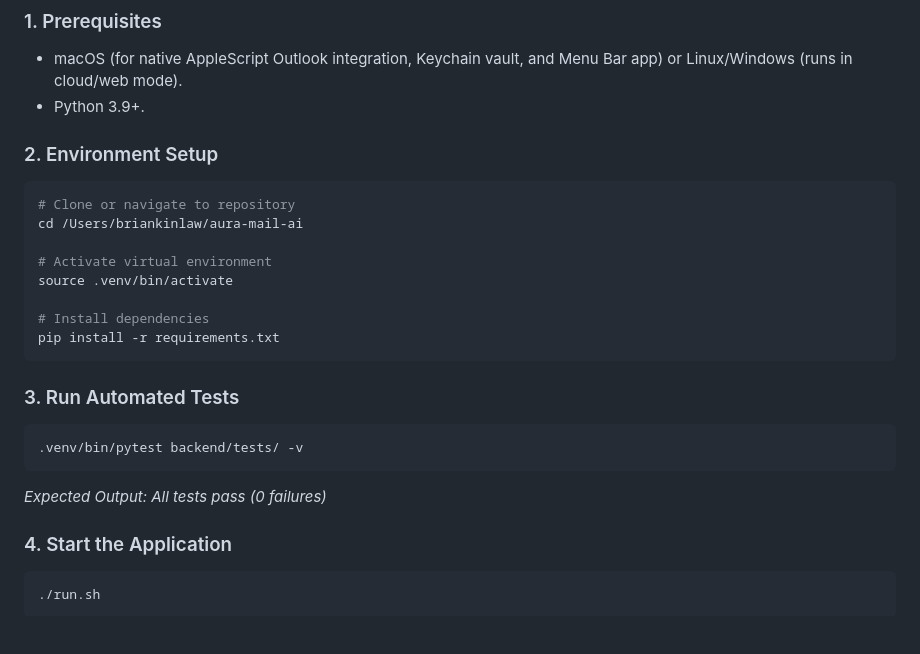
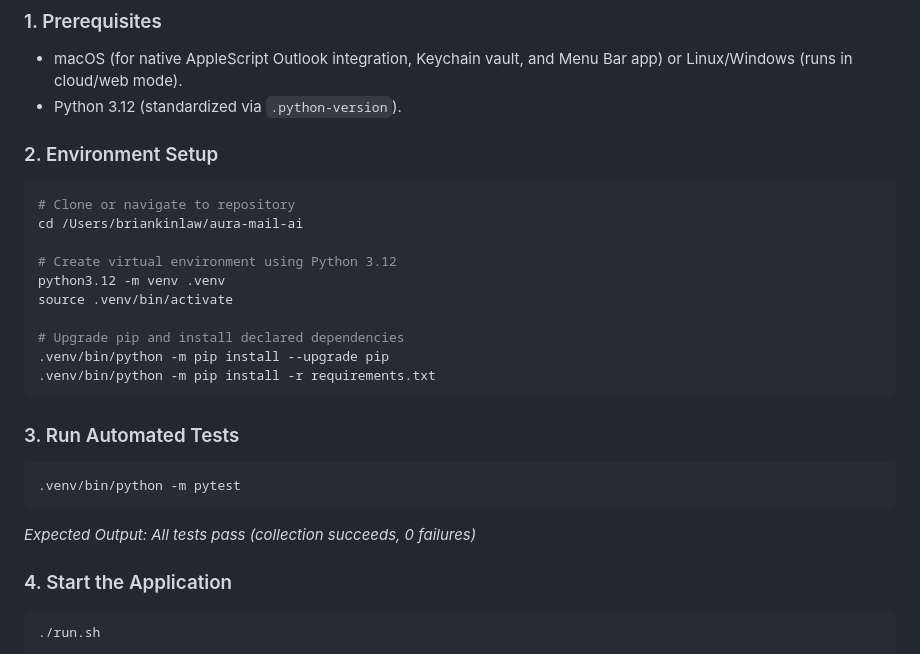
Before and after one commit to briankinlaw/aura-mail-ai, a Markdown page: PEER_REVIEW_GUIDE.md, the part around the change. Rendered like a GitHub page; blank space fills up the shorter version.

````diff
--- a/PEER_REVIEW_GUIDE.md
+++ b/PEER_REVIEW_GUIDE.md
@@ -28,25 +28,27 @@ Welcome! This guide provides peer reviewers with a structured walkthrough of the
 
 ### 1. Prerequisites
 - macOS (for native AppleScript Outlook integration, Keychain vault, and Menu Bar app) or Linux/Windows (runs in cloud/web mode).
-- Python 3.9+.
+- Python 3.12 (standardized via `.python-version`).
 
 ### 2. Environment Setup
 ```bash
 # Clone or navigate to repository
 cd /Users/briankinlaw/aura-mail-ai
 
-# Activate virtual environment
+# Create virtual environment using Python 3.12
+python3.12 -m venv .venv
 source .venv/bin/activate
 
-# Install dependencies
-pip install -r requirements.txt
+# Upgrade pip and install declared dependencies
+.venv/bin/python -m pip install --upgrade pip
+.venv/bin/python -m pip install -r requirements.txt
 ```
 
 ### 3. Run Automated Tests
 ```bash
-.venv/bin/pytest backend/tests/ -v
+.venv/bin/python -m pytest
 ```
-*Expected Output: All tests pass (0 failures)*
+*Expected Output: All tests pass (collection succeeds, 0 failures)*
 
 ### 4. Start the Application
 ```bash
````
Also changed, not shown: MAC_SMOKE_TEST_CHECKLIST.md (+16 -7 lines), README.md (+1 -1 lines).
